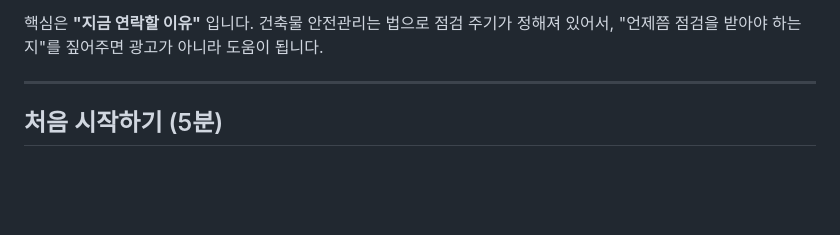
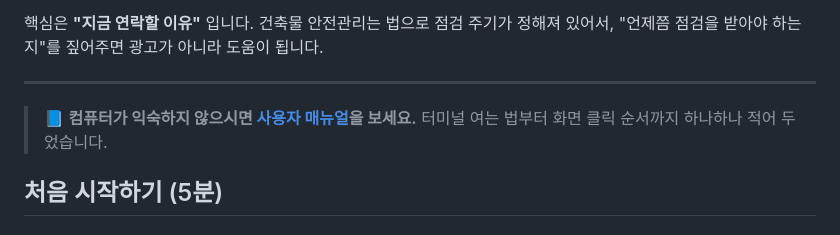
Before and after one commit to limpst/proto-rem, a Markdown page: README.md, the part around the change. GitHub-like rendering; blank space fills up the shorter version.

```diff
--- a/README.md
+++ b/README.md
@@ -23,6 +23,9 @@
 "언제쯤 점검을 받아야 하는지"를 짚어주면 광고가 아니라 도움이 됩니다.
 
 ---
+
+> 📘 **컴퓨터가 익숙하지 않으시면 [사용자 매뉴얼](docs/USER-MANUAL.md)을 보세요.**
+> 터미널 여는 법부터 화면 클릭 순서까지 하나하나 적어 두었습니다.
 
 ## 처음 시작하기 (5분)
 
```
Also changed, not shown: docs/USER-MANUAL.md (added, +533 -0 lines).
